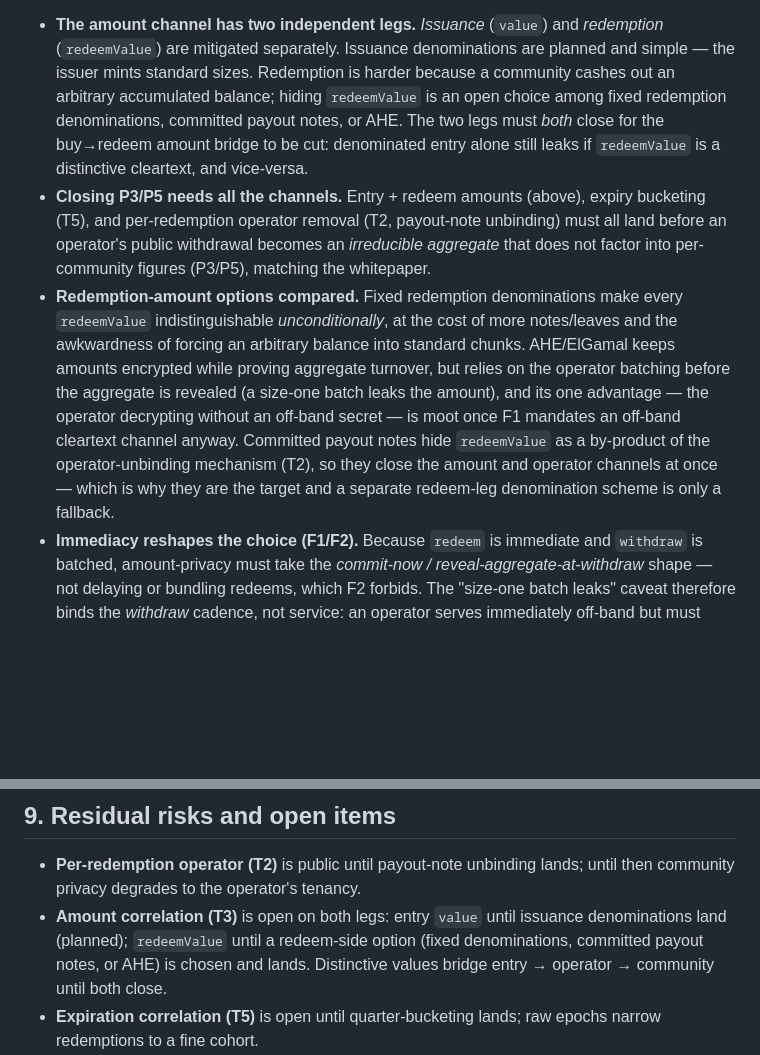
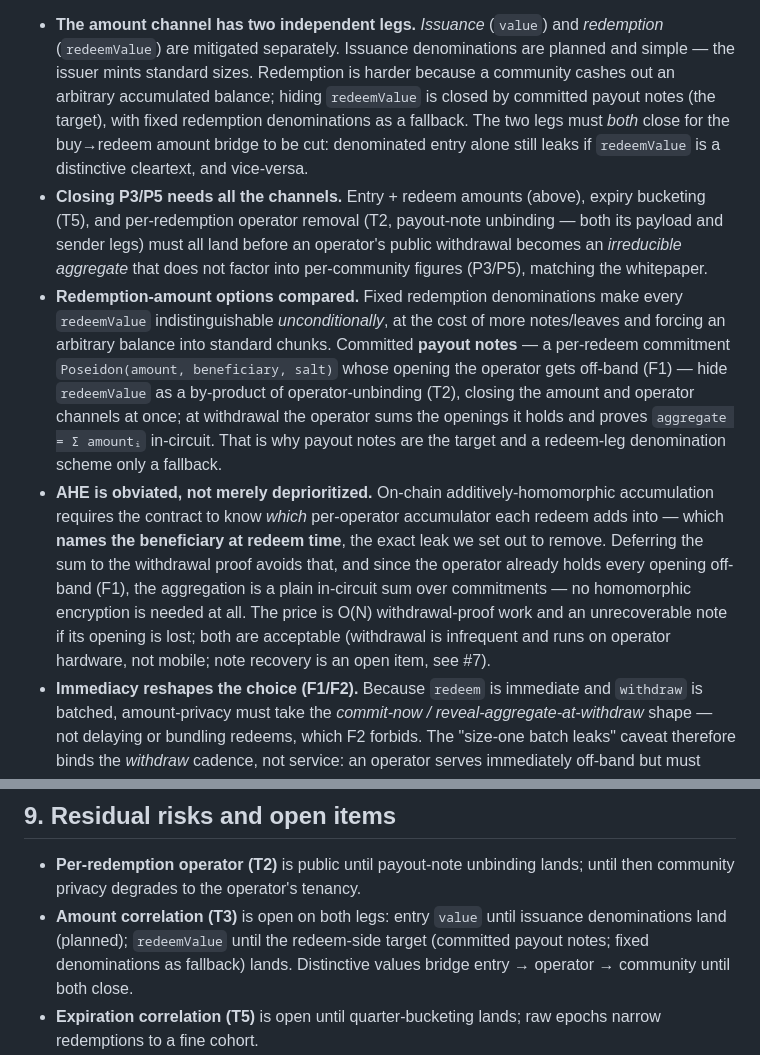
Before and after one commit to epoberezkin/simplex-community-credits-poc, a Markdown page: docs/threat-model.md, 2 parts joined by grey strips. Drawn GitHub-style; blank space fills up the shorter version.

Commit message:
update threat model

```diff
--- a/docs/threat-model.md
+++ b/docs/threat-model.md
@@ -311,24 +311,31 @@ Notes:
 - **The amount channel has two independent legs.** *Issuance* (`value`) and *redemption*
   (`redeemValue`) are mitigated separately. Issuance denominations are planned and simple —
   the issuer mints standard sizes. Redemption is harder because a community cashes out an
-  arbitrary accumulated balance; hiding `redeemValue` is an open choice among fixed
-  redemption denominations, committed payout notes, or AHE. The two legs must *both* close
+  arbitrary accumulated balance; hiding `redeemValue` is closed by committed payout notes
+  (the target), with fixed redemption denominations as a fallback. The two legs must *both* close
   for the buy→redeem amount bridge to be cut: denominated entry alone still leaks if
   `redeemValue` is a distinctive cleartext, and vice-versa.
 - **Closing P3/P5 needs all the channels.** Entry + redeem amounts (above), expiry
-  bucketing (T5), and per-redemption operator removal (T2, payout-note unbinding) must all
+  bucketing (T5), and per-redemption operator removal (T2, payout-note unbinding — both its
+  payload and sender legs) must all
   land before an operator's public withdrawal becomes an *irreducible aggregate* that does
   not factor into per-community figures (P3/P5), matching the whitepaper.
 - **Redemption-amount options compared.** Fixed redemption denominations make every
   `redeemValue` indistinguishable *unconditionally*, at the cost of more notes/leaves and
-  the awkwardness of forcing an arbitrary balance into standard chunks. AHE/ElGamal keeps
-  amounts encrypted while proving aggregate turnover, but relies on the operator batching
-  before the aggregate is revealed (a size-one batch leaks the amount), and its one
-  advantage — the operator decrypting without an off-band secret — is moot once F1 mandates
-  an off-band cleartext channel anyway. Committed payout notes hide `redeemValue` as a
-  by-product of the operator-unbinding mechanism (T2), so they close the amount and operator
-  channels at once — which is why they are the target and a separate redeem-leg denomination
-  scheme is only a fallback.
+  forcing an arbitrary balance into standard chunks. Committed **payout notes** — a per-redeem
+  commitment `Poseidon(amount, beneficiary, salt)` whose opening the operator gets off-band
+  (F1) — hide `redeemValue` as a by-product of operator-unbinding (T2), closing the amount and
+  operator channels at once; at withdrawal the operator sums the openings it holds and proves
+  `aggregate = Σ amountᵢ` in-circuit. That is why payout notes are the target and a redeem-leg
+  denomination scheme only a fallback.
+- **AHE is obviated, not merely deprioritized.** On-chain additively-homomorphic accumulation
+  requires the contract to know *which* per-operator accumulator each redeem adds into — which
+  **names the beneficiary at redeem time**, the exact leak we set out to remove. Deferring the
+  sum to the withdrawal proof avoids that, and since the operator already holds every opening
+  off-band (F1), the aggregation is a plain in-circuit sum over commitments — no homomorphic
+  encryption is needed at all. The price is O(N) withdrawal-proof work and an unrecoverable note
+  if its opening is lost; both are acceptable (withdrawal is infrequent and runs on operator
+  hardware, not mobile; note recovery is an open item, see #7).
 - **Immediacy reshapes the choice (F1/F2).** Because `redeem` is immediate and `withdraw` is
   batched, amount-privacy must take the *commit-now / reveal-aggregate-at-withdraw* shape —
   not delaying or bundling redeems, which F2 forbids. The "size-one batch leaks" caveat
@@ -387,8 +394,8 @@ and their mitigations.
 - **Per-redemption operator (T2)** is public until payout-note unbinding lands; until then
   community privacy degrades to the operator's tenancy.
 - **Amount correlation (T3)** is open on both legs: entry `value` until issuance
-  denominations land (planned); `redeemValue` until a redeem-side option (fixed
-  denominations, committed payout notes, or AHE) is chosen and lands. Distinctive values
+  denominations land (planned); `redeemValue` until the redeem-side target (committed
+  payout notes; fixed denominations as fallback) lands. Distinctive values
   bridge entry → operator → community until both close.
 - **Expiration correlation (T5)** is open until quarter-bucketing lands; raw epochs narrow
   redemptions to a fine cohort.
```
Also changed, not shown: other parts of docs/threat-model.md (+2 -2 lines).
